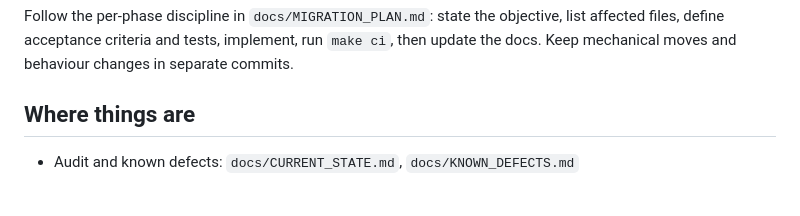
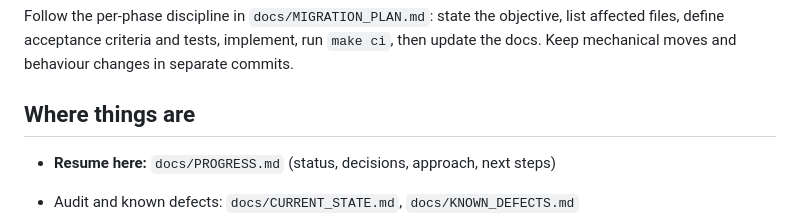
Before and after one commit to ultimatess/trade, a Markdown page: AGENTS.md, the part around the change. GitHub-like rendering; blank space fills up the shorter version.

```diff
--- a/AGENTS.md
+++ b/AGENTS.md
@@ -41,6 +41,8 @@ Follow the per-phase discipline in `docs/MIGRATION_PLAN.md`: state the objective
 
 ## Where things are
 
+- **Resume here:** `docs/PROGRESS.md` (status, decisions, approach, next steps)
+
 - Audit and known defects: `docs/CURRENT_STATE.md`, `docs/KNOWN_DEFECTS.md`
 - Architecture: `docs/TARGET_ARCHITECTURE.md` and the other `docs/*_ARCHITECTURE.md` files
 - Plan: `docs/MIGRATION_PLAN.md`
```
Also changed, not shown: README.md (+1 -1 lines), docs/PROGRESS.md (added, +144 -0 lines).
